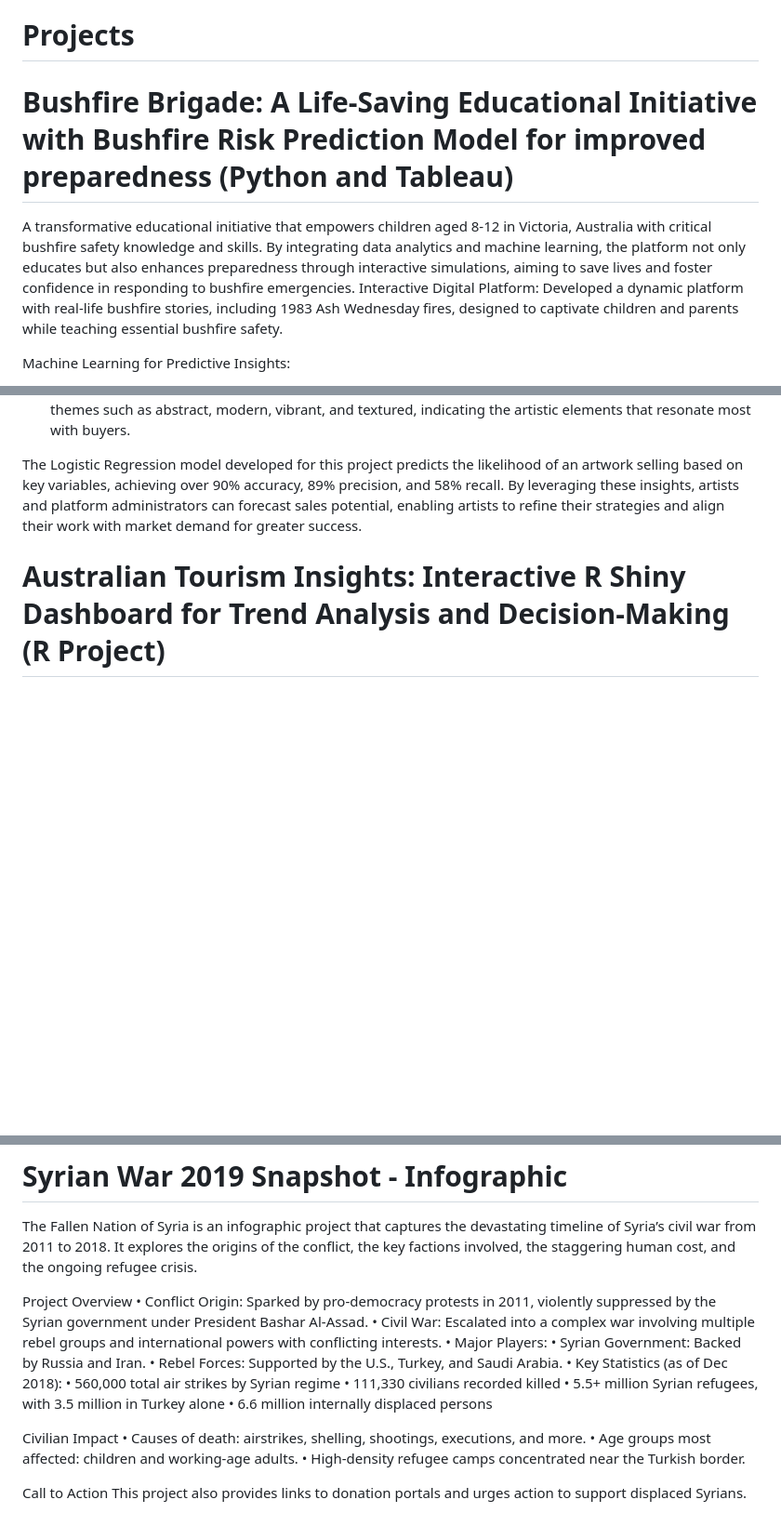
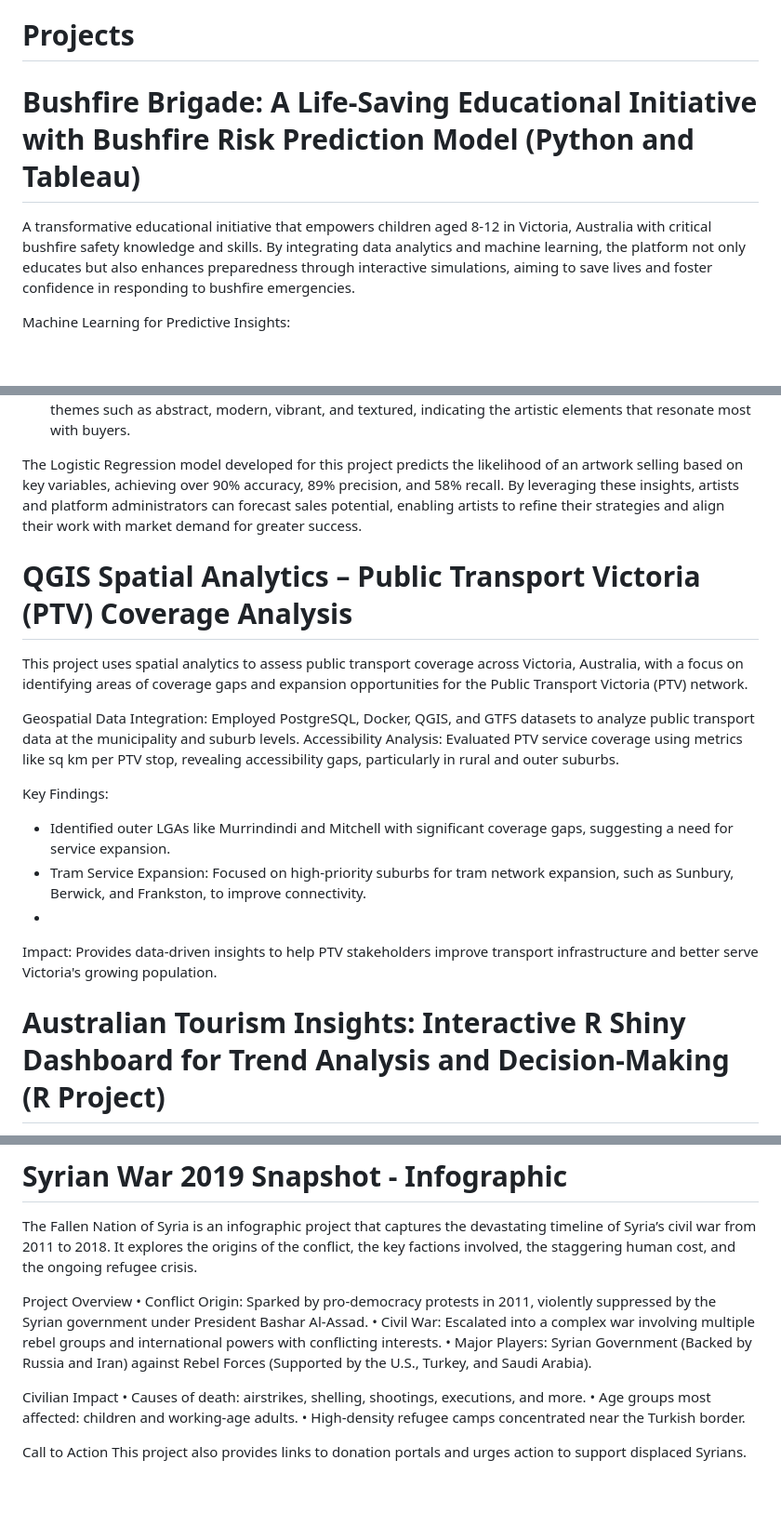
Before and after one commit to Thinithi/AnalyticsAlchemy, a Markdown page: README.md, 3 parts joined by grey strips. Shown at 93% size. GitHub-like rendering; blank space fills up the shorter version.

Commit message:
Update README 20250329_17.md

```diff
--- a/README.md
+++ b/README.md
@@ -5,8 +5,8 @@ This collection showcases my diverse range of data-driven projects that span dif
 
 # Projects
 
-# Bushfire Brigade: A Life-Saving Educational Initiative with Bushfire Risk Prediction Model for improved preparedness (Python and Tableau)
-A transformative educational initiative that empowers children aged 8-12 in Victoria, Australia with critical bushfire safety knowledge and skills. By integrating data analytics and machine learning, the platform not only educates but also enhances preparedness through interactive simulations, aiming to save lives and foster confidence in responding to bushfire emergencies. Interactive Digital Platform: Developed a dynamic platform with real-life bushfire stories, including 1983 Ash Wednesday fires, designed to captivate children and parents while teaching essential bushfire safety.
+# Bushfire Brigade: A Life-Saving Educational Initiative with Bushfire Risk Prediction Model (Python and Tableau)
+A transformative educational initiative that empowers children aged 8-12 in Victoria, Australia with critical bushfire safety knowledge and skills. By integrating data analytics and machine learning, the platform not only educates but also enhances preparedness through interactive simulations, aiming to save lives and foster confidence in responding to bushfire emergencies.
 
 Machine Learning for Predictive Insights:
 - Weather Data-Driven Analysis: Utilized 19 years of weather and bushfire data through QGIS to uncover key risk factors influencing bushfire outbreaks, such as temperature, wind speed, and humidity levels.
@@ -29,6 +29,19 @@ Key Insights:
 - Text Analytics with Word Clouds: A word cloud visualization of successful artworks highlights recurring themes such as abstract, modern, vibrant, and textured, indicating the artistic elements that resonate most with buyers.
 
 The Logistic Regression model developed for this project predicts the likelihood of an artwork selling based on key variables, achieving over 90% accuracy, 89% precision, and 58% recall. By leveraging these insights, artists and platform administrators can forecast sales potential, enabling artists to refine their strategies and align their work with market demand for greater success.
+
+# QGIS Spatial Analytics – Public Transport Victoria (PTV) Coverage Analysis
+
+This project uses spatial analytics to assess public transport coverage across Victoria, Australia, with a focus on identifying areas of coverage gaps and expansion opportunities for the Public Transport Victoria (PTV) network.
+
+Geospatial Data Integration: Employed PostgreSQL, Docker, QGIS, and GTFS datasets to analyze public transport data at the municipality and suburb levels.
+Accessibility Analysis: Evaluated PTV service coverage using metrics like sq km per PTV stop, revealing accessibility gaps, particularly in rural and outer suburbs.
+
+Key Findings:
+- Identified outer LGAs like Murrindindi and Mitchell with significant coverage gaps, suggesting a need for service expansion.
+- Tram Service Expansion: Focused on high-priority suburbs for tram network expansion, such as Sunbury, Berwick, and Frankston, to improve connectivity.
+-
+Impact: Provides data-driven insights to help PTV stakeholders improve transport infrastructure and better serve Victoria's growing population.
 
 # Australian Tourism Insights: Interactive R Shiny Dashboard for Trend Analysis and Decision-Making (R Project)
 The Australian Tourism Project utilizes R Shiny to create an interactive dashboard, providing a dynamic, data-driven analysis of tourism trends across Australia. The dashboard integrates multiple visualizations that allow users to explore various facets of tourism, offering clear, actionable insights for businesses, policymakers, and tourism operators.
@@ -64,14 +77,7 @@ The Fallen Nation of Syria is an infographic project that captures the devastati
 Project Overview
 	•	Conflict Origin: Sparked by pro-democracy protests in 2011, violently suppressed by the Syrian government under President Bashar Al-Assad.
 	•	Civil War: Escalated into a complex war involving multiple rebel groups and international powers with conflicting interests.
-	•	Major Players:
-	•	Syrian Government: Backed by Russia and Iran.
-	•	Rebel Forces: Supported by the U.S., Turkey, and Saudi Arabia.
-	•	Key Statistics (as of Dec 2018):
-	•	560,000 total air strikes by Syrian regime
-	•	111,330 civilians recorded killed
-	•	5.5+ million Syrian refugees, with 3.5 million in Turkey alone
-	•	6.6 million internally displaced persons
+	•	Major Players: Syrian Government (Backed by Russia and Iran) against Rebel Forces (Supported by the U.S., Turkey, and Saudi Arabia).
 
 Civilian Impact
 	•	Causes of death: airstrikes, shelling, shootings, executions, and more.
```
